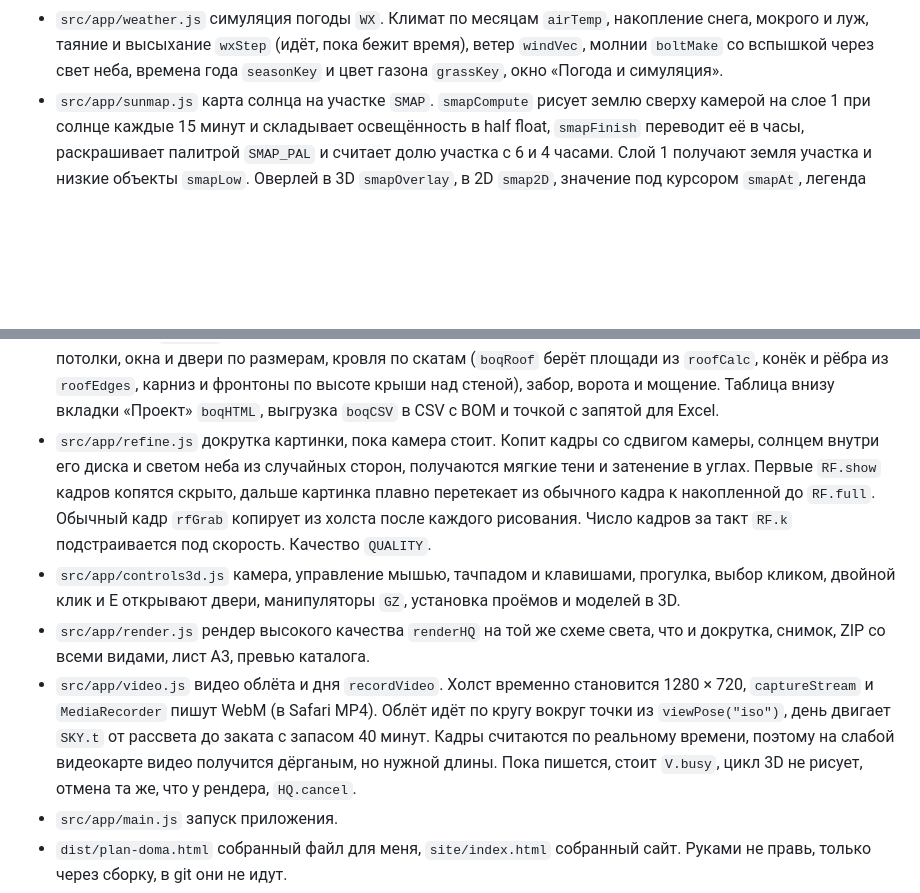
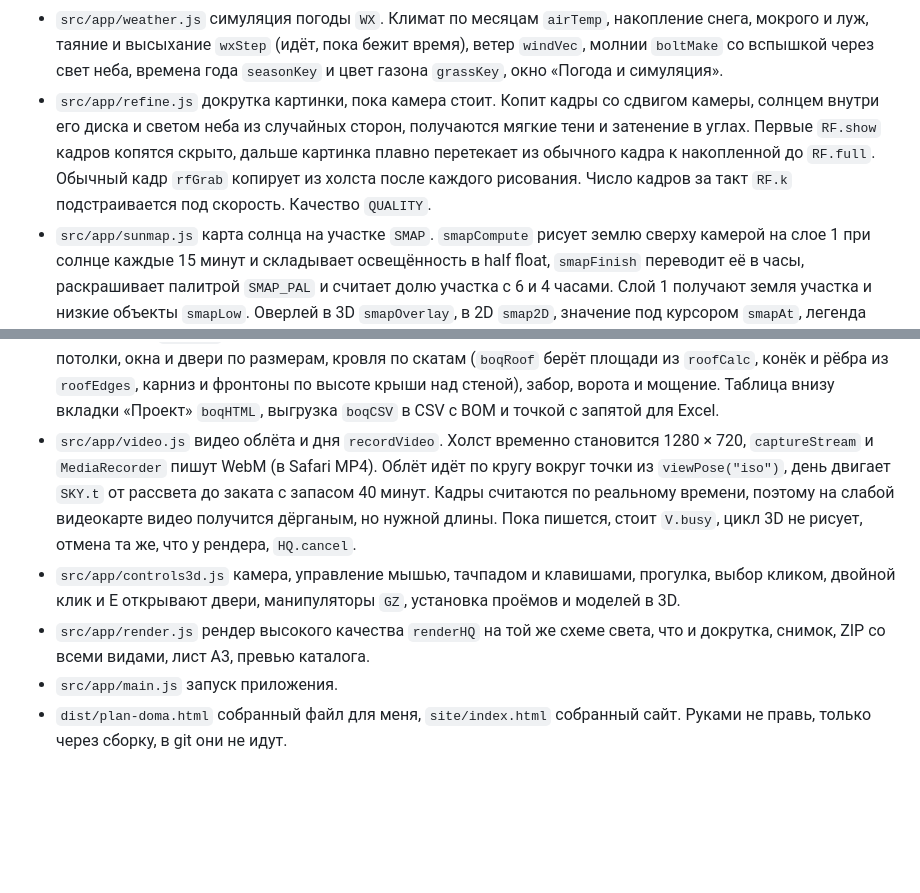
Before and after one commit to FoxiHunter/plan-doma, a Markdown page: CLAUDE.md, 2 parts joined by grey strips. Rendered like a GitHub page; blank space fills up the shorter version.

Commit message:
Порядок файлов в CLAUDE.md как в сборке
Co-Authored-By: Claude Opus 5.5 <noreply@anthropic.com>
Claude-Session: https://claude.ai/code/session_012rXiCB3R9zM6QAkktjGG3A

```diff
--- a/CLAUDE.md
+++ b/CLAUDE.md
@@ -55,13 +55,13 @@
 - `src/app/roof3d.js` крыша. `roofCalc` считает скаты как нижнюю огибающую плоскостей, `roof3D` строит кровлю, подшив, торцы, фронтоны, коньки, водостоки и дымоход.
 - `src/app/sky.js` положение солнца по координатам и времени `sunPos`, небо с облаками и звёздами, погода `WEATHER` (в том числе гроза и град), дождь, снег и град частицами с учётом ветра, путь солнца, часы солнца по фасадам и комнатам.
 - `src/app/weather.js` симуляция погоды `WX`. Климат по месяцам `airTemp`, накопление снега, мокрого и луж, таяние и высыхание `wxStep` (идёт, пока бежит время), ветер `windVec`, молнии `boltMake` со вспышкой через свет неба, времена года `seasonKey` и цвет газона `grassKey`, окно «Погода и симуляция».
+- `src/app/refine.js` докрутка картинки, пока камера стоит. Копит кадры со сдвигом камеры, солнцем внутри его диска и светом неба из случайных сторон, получаются мягкие тени и затенение в углах. Первые `RF.show` кадров копятся скрыто, дальше картинка плавно перетекает из обычного кадра к накопленной до `RF.full`. Обычный кадр `rfGrab` копирует из холста после каждого рисования. Число кадров за такт `RF.k` подстраивается под скорость. Качество `QUALITY`.
 - `src/app/sunmap.js` карта солнца на участке `SMAP`. `smapCompute` рисует землю сверху камерой на слое 1 при солнце каждые 15 минут и складывает освещённость в half float, `smapFinish` переводит её в часы, раскрашивает палитрой `SMAP_PAL` и считает долю участка с 6 и 4 часами. Слой 1 получают земля участка и низкие объекты `smapLow`. Оверлей в 3D `smapOverlay`, в 2D `smap2D`, значение под курсором `smapAt`, легенда `smapUI`.
 - `src/app/measure.js` рулетка `MEAS`. Точки замера хранятся в координатах мира `{x, y, z}`, поэтому замер из 2D виден в 3D и наоборот. Привязка в 2D `measAt2` к чистым углам комнат (с учётом толщины перегородок), торцам проёмов, углам мебели, построек и участка и к граням стен, в 3D `measAt3` к ближайшему углу на экране. Линия и подпись в 3D `measSync3`, в 2D их рисует `measSVG` из `plan2d.js`.
 - `src/app/boq.js` ведомость объёмов для сметы. `boqRows` отдаёт строки `[раздел, название, количество, единица]`: наружные стены и кладка по оси, фасад, цоколь, отмостка, перегородки, полы и стены внутри по материалам (`boqRoom` считает чистые размеры комнаты, вычитает проёмы и места без стены), плинтус, потолки, окна и двери по размерам, кровля по скатам (`boqRoof` берёт площади из `roofCalc`, конёк и рёбра из `roofEdges`, карниз и фронтоны по высоте крыши над стеной), забор, ворота и мощение. Таблица внизу вкладки «Проект» `boqHTML`, выгрузка `boqCSV` в CSV с BOM и точкой с запятой для Excel.
-- `src/app/refine.js` докрутка картинки, пока камера стоит. Копит кадры со сдвигом камеры, солнцем внутри его диска и светом неба из случайных сторон, получаются мягкие тени и затенение в углах. Первые `RF.show` кадров копятся скрыто, дальше картинка плавно перетекает из обычного кадра к накопленной до `RF.full`. Обычный кадр `rfGrab` копирует из холста после каждого рисования. Число кадров за такт `RF.k` подстраивается под скорость. Качество `QUALITY`.
+- `src/app/video.js` видео облёта и дня `recordVideo`. Холст временно становится 1280 × 720, `captureStream` и `MediaRecorder` пишут WebM (в Safari MP4). Облёт идёт по кругу вокруг точки из `viewPose("iso")`, день двигает `SKY.t` от рассвета до заката с запасом 40 минут. Кадры считаются по реальному времени, поэтому на слабой видеокарте видео получится дёрганым, но нужной длины. Пока пишется, стоит `V.busy`, цикл 3D не рисует, отмена та же, что у рендера, `HQ.cancel`.
 - `src/app/controls3d.js` камера, управление мышью, тачпадом и клавишами, прогулка, выбор кликом, двойной клик и E открывают двери, манипуляторы `GZ`, установка проёмов и моделей в 3D.
 - `src/app/render.js` рендер высокого качества `renderHQ` на той же схеме света, что и докрутка, снимок, ZIP со всеми видами, лист A3, превью каталога.
-- `src/app/video.js` видео облёта и дня `recordVideo`. Холст временно становится 1280 × 720, `captureStream` и `MediaRecorder` пишут WebM (в Safari MP4). Облёт идёт по кругу вокруг точки из `viewPose("iso")`, день двигает `SKY.t` от рассвета до заката с запасом 40 минут. Кадры считаются по реальному времени, поэтому на слабой видеокарте видео получится дёрганым, но нужной длины. Пока пишется, стоит `V.busy`, цикл 3D не рисует, отмена та же, что у рендера, `HQ.cancel`.
 - `src/app/main.js` запуск приложения.
 - `dist/plan-doma.html` собранный файл для меня, `site/index.html` собранный сайт. Руками не правь, только через сборку, в git они не идут.
 - `tools/check.cjs` проверка логики, `tools/render3d.cjs` рендер 3D.
```
